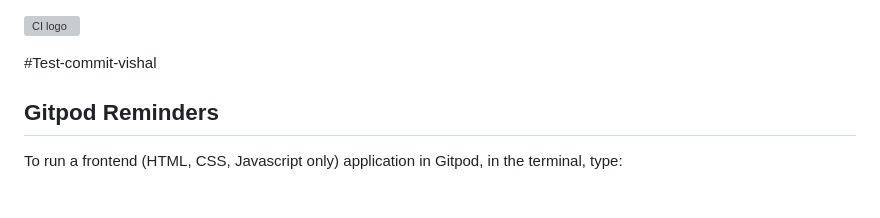
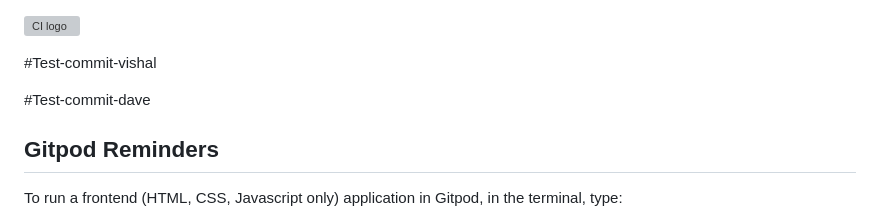
Before and after one commit to Cloud-Monkey/Hackathon1-project1, a Markdown page: README.md, the part around the change. Drawn GitHub-style; blank space fills up the shorter version; grey boxes are pictures that could not be loaded.

Commit message:
test commit daveb

```diff
--- a/README.md
+++ b/README.md
@@ -1,6 +1,8 @@
 ![CI logo](https://codeinstitute.s3.amazonaws.com/fullstack/ci_logo_small.png)
 
 #Test-commit-vishal
+
+#Test-commit-dave
 
 ## Gitpod Reminders
 
```
